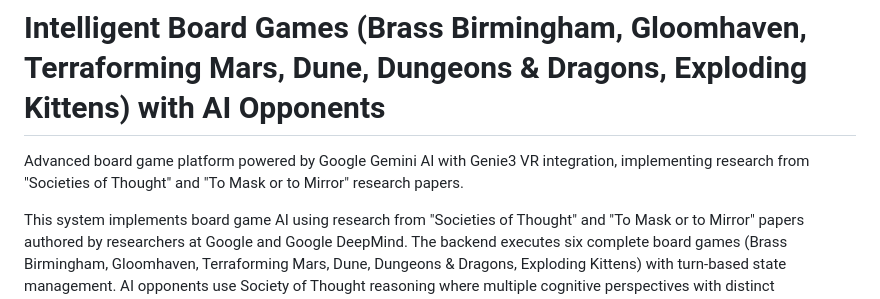
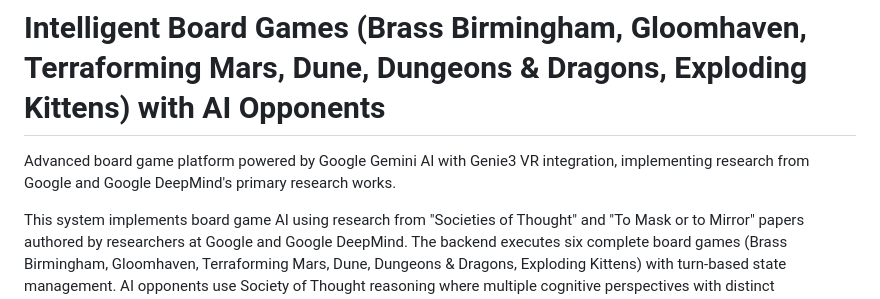
Before and after one commit to SamiraSamrose/intelligent-board-games, a Markdown page: README.md, the part around the change. GitHub-like rendering.

```diff
--- a/README.md
+++ b/README.md
@@ -1,6 +1,6 @@
 # Intelligent Board Games (Brass Birmingham, Gloomhaven, Terraforming Mars, Dune, Dungeons & Dragons, Exploding Kittens) with AI Opponents
 
-Advanced board game platform powered by Google Gemini AI with Genie3 VR integration, implementing research from "Societies of Thought" and "To Mask or to Mirror" research papers.
+Advanced board game platform powered by Google Gemini AI with Genie3 VR integration, implementing research from Google and Google DeepMind's primary research works.
 
 This system implements board game AI using research from "Societies of Thought" and "To Mask or to Mirror" papers authored by researchers at Google and Google DeepMind. The backend executes six complete board games (Brass Birmingham, Gloomhaven, Terraforming Mars, Dune, Dungeons & Dragons, Exploding Kittens) with turn-based state management. AI opponents use Society of Thought reasoning where multiple cognitive perspectives with distinct personalities debate actions internally before deciding. Each perspective represents different expertise and personality traits based on Big Five model extraction from character lore text.
 
```
